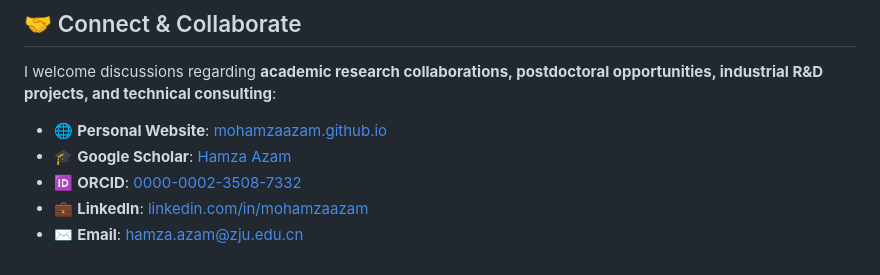
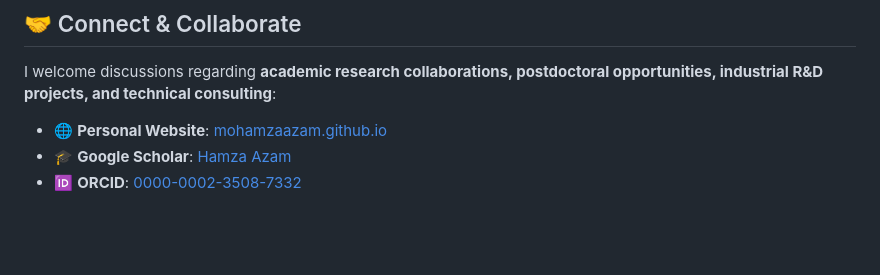
Before and after one commit to Mohamzaazam/Mohamzaazam, a Markdown page: README.md, the part around one of its changes. GitHub-like rendering; blank space fills up the shorter version.

Commit message:
chore: Remove email and LinkedIn links from README for privacy

```diff
--- a/README.md
+++ b/README.md
@@ -145,5 +143,3 @@ I welcome discussions regarding **academic research collaborations, postdoctoral
 - 🌐 **Personal Website**: [mohamzaazam.github.io](https://mohamzaazam.github.io)
 - 🎓 **Google Scholar**: [Hamza Azam](https://scholar.google.com/citations?user=laEDQTkAAAAJ&hl=en)
 - 🆔 **ORCID**: [0000-0002-3508-7332](https://orcid.org/0000-0002-3508-7332)
-- 💼 **LinkedIn**: [linkedin.com/in/mohamzaazam](https://www.linkedin.com/in/mohamzaazam/)
-- ✉️ **Email**: [hamza.azam@zju.edu.cn](mailto:hamza.azam@zju.edu.cn)
```
Also changed, not shown: other parts of README.md (+0 -2 lines).
